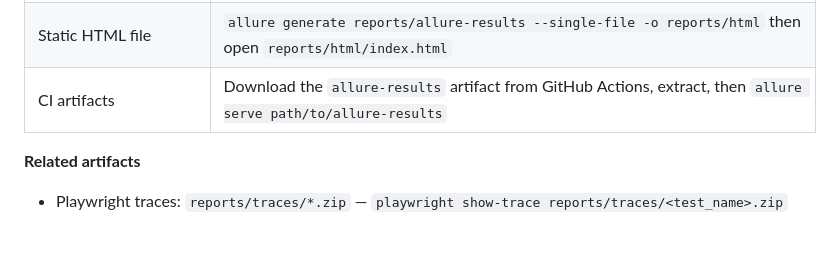
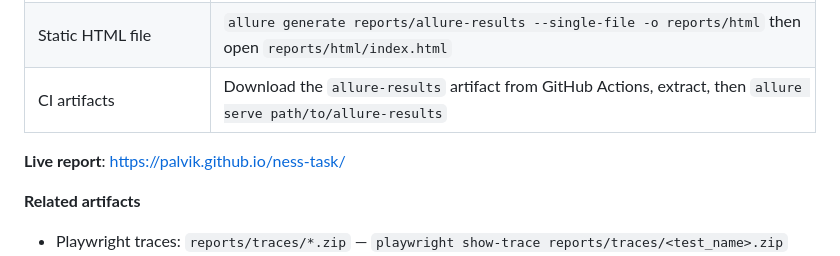
Before and after one commit to palvik/ness-task, a Markdown page: README.md, the part around the change. GitHub-like rendering; blank space fills up the shorter version.

Commit message:
add live report

```diff
--- a/README.md
+++ b/README.md
@@ -109,6 +109,8 @@ to render it.
 | Static HTML file | `allure generate reports/allure-results --single-file -o reports/html` then open `reports/html/index.html` |
 | CI artifacts | Download the `allure-results` artifact from GitHub Actions, extract, then `allure serve path/to/allure-results` |
 
+**Live report**: https://palvik.github.io/ness-task/
+
 **Related artifacts**
 
 - Playwright traces: `reports/traces/*.zip` — `playwright show-trace reports/traces/<test_name>.zip`
```
